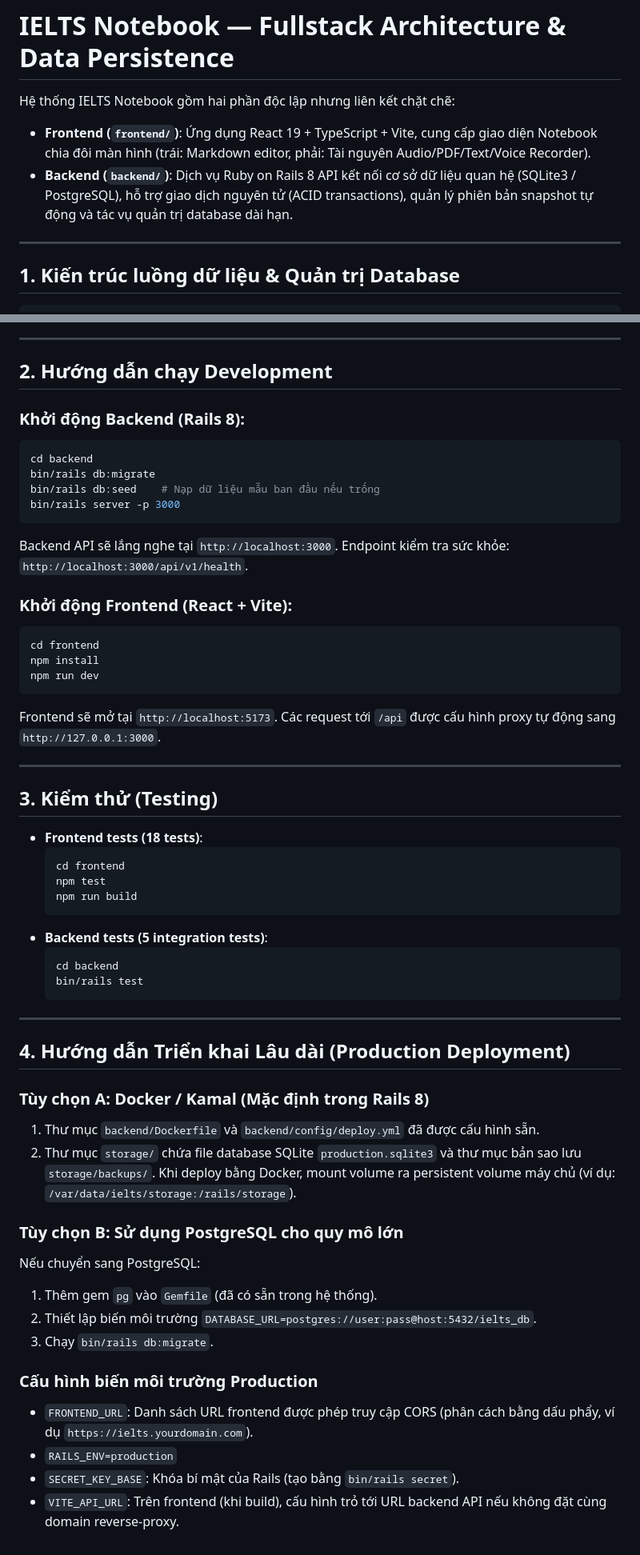
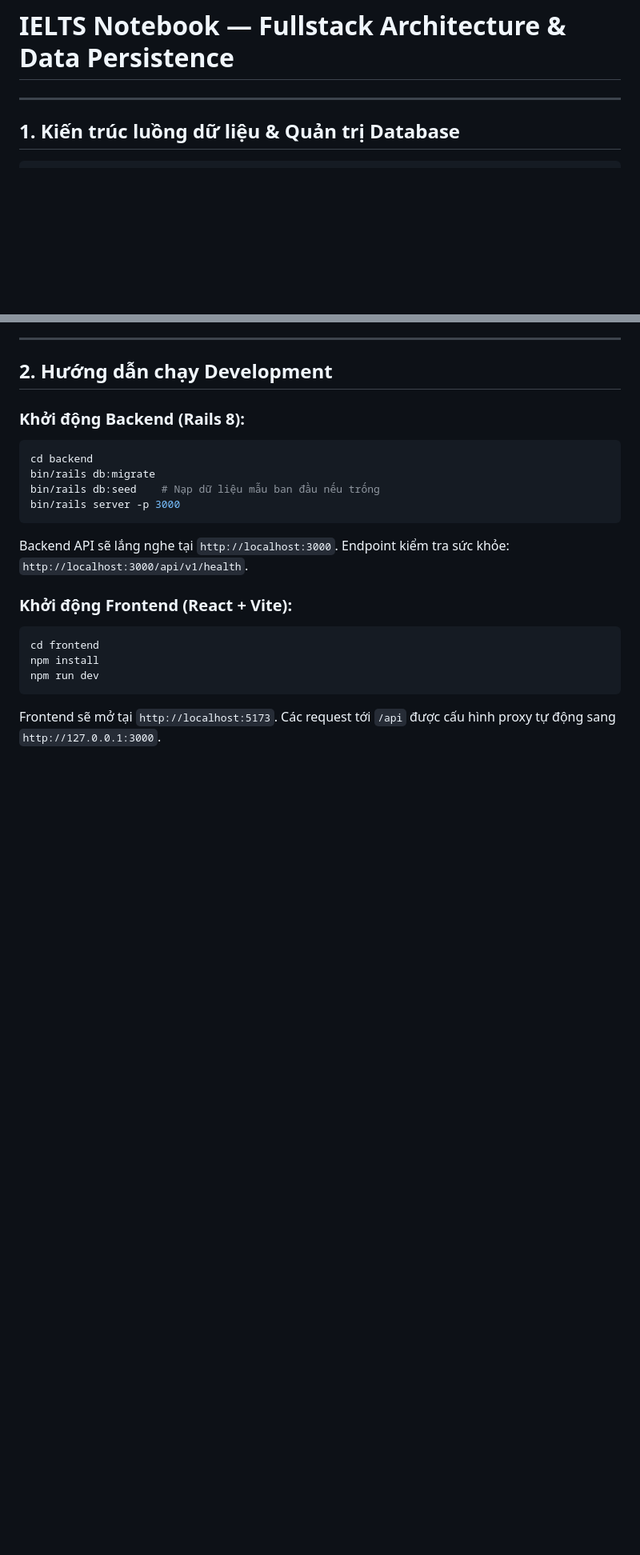
Before and after one commit to DamPhuQuy/EnglishLearner, a Markdown page: README.md, 2 parts joined by grey strips. Shown at 80% size. Rendered like a GitHub page; blank space fills up the shorter version.

````diff
--- a/README.md
+++ b/README.md
@@ -1,10 +1,8 @@
 # IELTS Notebook — Fullstack Architecture & Data Persistence
 
-Hệ thống IELTS Notebook gồm hai phần độc lập nhưng liên kết chặt chẽ:
-- **Frontend (`frontend/`)**: Ứng dụng React 19 + TypeScript + Vite, cung cấp giao diện Notebook chia đôi màn hình (trái: Markdown editor, phải: Tài nguyên Audio/PDF/Text/Voice Recorder).
-- **Backend (`backend/`)**: Dịch vụ Ruby on Rails 8 API kết nối cơ sở dữ liệu quan hệ (SQLite3 / PostgreSQL), hỗ trợ giao dịch nguyên tử (ACID transactions), quản lý phiên bản snapshot tự động và tác vụ quản trị database dài hạn.
+---
 
----
+
 
 ## 1. Kiến trúc luồng dữ liệu & Quản trị Database
 
@@ -48,54 +47,22 @@ Hệ thống IELTS Notebook gồm hai phần độc lập nhưng liên kết ch
 ## 2. Hướng dẫn chạy Development
 
 ### Khởi động Backend (Rails 8):
+
 ```bash
 cd backend
 bin/rails db:migrate
 bin/rails db:seed    # Nạp dữ liệu mẫu ban đầu nếu trống
 bin/rails server -p 3000
 ```
+
 Backend API sẽ lắng nghe tại `http://localhost:3000`. Endpoint kiểm tra sức khỏe: `http://localhost:3000/api/v1/health`.
 
 ### Khởi động Frontend (React + Vite):
+
 ```bash
 cd frontend
 npm install
 npm run dev
 ```
+
 Frontend sẽ mở tại `http://localhost:5173`. Các request tới `/api` được cấu hình proxy tự động sang `http://127.0.0.1:3000`.
-
----
-
-## 3. Kiểm thử (Testing)
-
-- **Frontend tests (18 tests)**:
-  ```bash
-  cd frontend
-  npm test
-  npm run build
-  ```
-- **Backend tests (5 integration tests)**:
-  ```bash
-  cd backend
-  bin/rails test
-  ```
-
----
-
-## 4. Hướng dẫn Triển khai Lâu dài (Production Deployment)
-
-### Tùy chọn A: Docker / Kamal (Mặc định trong Rails 8)
-1. Thư mục `backend/Dockerfile` và `backend/config/deploy.yml` đã được cấu hình sẵn.
-2. Thư mục `storage/` chứa file database SQLite `production.sqlite3` và thư mục bản sao lưu `storage/backups/`. Khi deploy bằng Docker, mount volume ra persistent volume máy chủ (ví dụ: `/var/data/ielts/storage:/rails/storage`).
-
-### Tùy chọn B: Sử dụng PostgreSQL cho quy mô lớn
-Nếu chuyển sang PostgreSQL:
-1. Thêm gem `pg` vào `Gemfile` (đã có sẵn trong hệ thống).
-2. Thiết lập biến môi trường `DATABASE_URL=postgres://user:pass@host:5432/ielts_db`.
-3. Chạy `bin/rails db:migrate`.
-
-### Cấu hình biến môi trường Production
-- `FRONTEND_URL`: Danh sách URL frontend được phép truy cập CORS (phân cách bằng dấu phẩy, ví dụ `https://ielts.yourdomain.com`).
-- `RAILS_ENV=production`
-- `SECRET_KEY_BASE`: Khóa bí mật của Rails (tạo bằng `bin/rails secret`).
-- `VITE_API_URL`: Trên frontend (khi build), cấu hình trỏ tới URL backend API nếu không đặt cùng domain reverse-proxy.
````
Also changed, not shown: other parts of README.md (+2 -1 lines).
